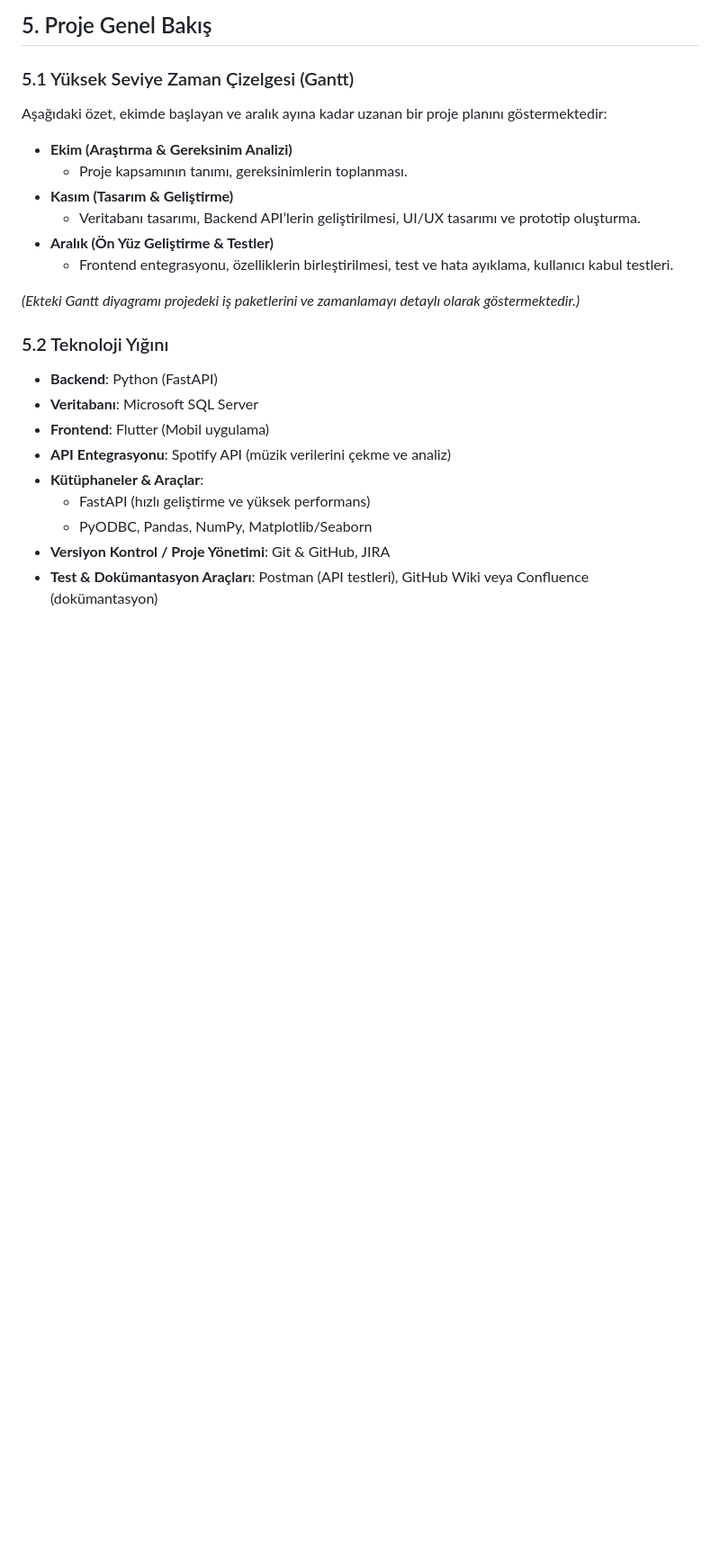
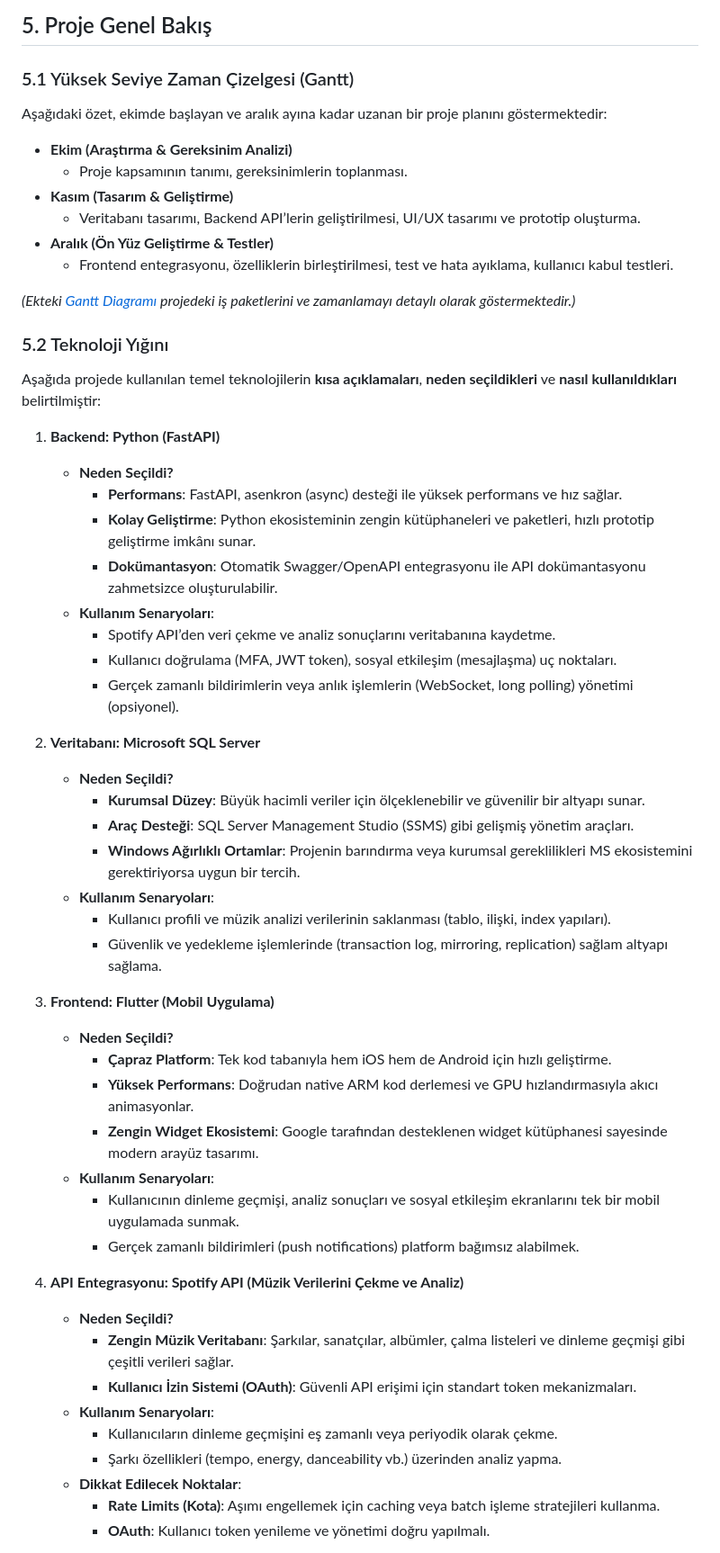
Before and after one commit to cagatay-softgineer/SyncBranch, a Markdown page: Documents/README.md, the part around one of its changes. Shown at 90% size. Drawn GitHub-style; blank space fills up the shorter version.

```diff
--- a/Documents/README.md
+++ b/Documents/README.md
@@ -71,15 +71,49 @@ Aşağıdaki özet, ekimde başlayan ve aralık ayına kadar uzanan bir proje pl
 - **Aralık (Ön Yüz Geliştirme & Testler)**
   - Frontend entegrasyonu, özelliklerin birleştirilmesi, test ve hata ayıklama, kullanıcı kabul testleri.
 
-*(Ekteki Gantt diyagramı projedeki iş paketlerini ve zamanlamayı detaylı olarak göstermektedir.)*
+*(Ekteki [Gantt Diagramı](#gantt-di̇yagrami)   projedeki iş paketlerini ve zamanlamayı detaylı olarak göstermektedir.)*
+
 
 ### 5.2 Teknoloji Yığını
-- **Backend**: Python (FastAPI)
-- **Veritabanı**: Microsoft SQL Server
-- **Frontend**: Flutter (Mobil uygulama)
-- **API Entegrasyonu**: Spotify API (müzik verilerini çekme ve analiz)
-- **Kütüphaneler & Araçlar**:
-  - FastAPI (hızlı geliştirme ve yüksek performans)
-  - PyODBC, Pandas, NumPy, Matplotlib/Seaborn
-- **Versiyon Kontrol / Proje Yönetimi**: Git & GitHub, JIRA
-- **Test & Dokümantasyon Araçları**: Postman (API testleri), GitHub Wiki veya Confluence (dokümantasyon)
+
+Aşağıda projede kullanılan temel teknolojilerin **kısa açıklamaları**, **neden seçildikleri** ve **nasıl kullanıldıkları** belirtilmiştir:
+
+1. **Backend: Python (FastAPI)**
+   - **Neden Seçildi?**
+     - **Performans**: FastAPI, asenkron (async) desteği ile yüksek performans ve hız sağlar.
+     - **Kolay Geliştirme**: Python ekosisteminin zengin kütüphaneleri ve paketleri, hızlı prototip geliştirme imkânı sunar.
+     - **Dokümantasyon**: Otomatik Swagger/OpenAPI entegrasyonu ile API dokümantasyonu zahmetsizce oluşturulabilir.
+   - **Kullanım Senaryoları**:
+     - Spotify API’den veri çekme ve analiz sonuçlarını veritabanına kaydetme.
+     - Kullanıcı doğrulama (MFA, JWT token), sosyal etkileşim (mesajlaşma) uç noktaları.
+     - Gerçek zamanlı bildirimlerin veya anlık işlemlerin (WebSocket, long polling) yönetimi (opsiyonel).
+
+2. **Veritabanı: Microsoft SQL Server**
+   - **Neden Seçildi?**
+     - **Kurumsal Düzey**: Büyük hacimli veriler için ölçeklenebilir ve güvenilir bir altyapı sunar.
+     - **Araç Desteği**: SQL Server Management Studio (SSMS) gibi gelişmiş yönetim araçları.
+     - **Windows Ağırlıklı Ortamlar**: Projenin barındırma veya kurumsal gereklilikleri MS ekosistemini gerektiriyorsa uygun bir tercih.
+   - **Kullanım Senaryoları**:
+     - Kullanıcı profili ve müzik analizi verilerinin saklanması (tablo, ilişki, index yapıları).
+     - Güvenlik ve yedekleme işlemlerinde (transaction log, mirroring, replication) sağlam altyapı sağlama.
+
+3. **Frontend: Flutter (Mobil Uygulama)**
+   - **Neden Seçildi?**
+     - **Çapraz Platform**: Tek kod tabanıyla hem iOS hem de Android için hızlı geliştirme.
+     - **Yüksek Performans**: Doğrudan native ARM kod derlemesi ve GPU hızlandırmasıyla akıcı animasyonlar.
+     - **Zengin Widget Ekosistemi**: Google tarafından desteklenen widget kütüphanesi sayesinde modern arayüz tasarımı.
+   - **Kullanım Senaryoları**:
+     - Kullanıcının dinleme geçmişi, analiz sonuçları ve sosyal etkileşim ekranlarını tek bir mobil uygulamada sunmak.
+     - Gerçek zamanlı bildirimleri (push notifications) platform bağımsız alabilmek.
+
+4. **API Entegrasyonu: Spotify API (Müzik Verilerini Çekme ve Analiz)**
+   - **Neden Seçildi?**
+     - **Zengin Müzik Veritabanı**: Şarkılar, sanatçılar, albümler, çalma listeleri ve dinleme geçmişi gibi çeşitli verileri sağlar.
+     - **Kullanıcı İzin Sistemi (OAuth)**: Güvenli API erişimi için standart token mekanizmaları.
+   - **Kullanım Senaryoları**:
+     - Kullanıcıların dinleme geçmişini eş zamanlı veya periyodik olarak çekme.
+     - Şarkı özellikleri (tempo, energy, danceability vb.) üzerinden analiz yapma.
+   - **Dikkat Edilecek Noktalar**:
+     - **Rate Limits (Kota)**: Aşımı engellemek için caching veya batch işleme stratejileri kullanma.
+     - **OAuth**: Kullanıcı token yenileme ve yönetimi doğru yapılmalı.
+
```
Also changed, not shown: other parts of Documents/README.md (+20 -0 lines).
